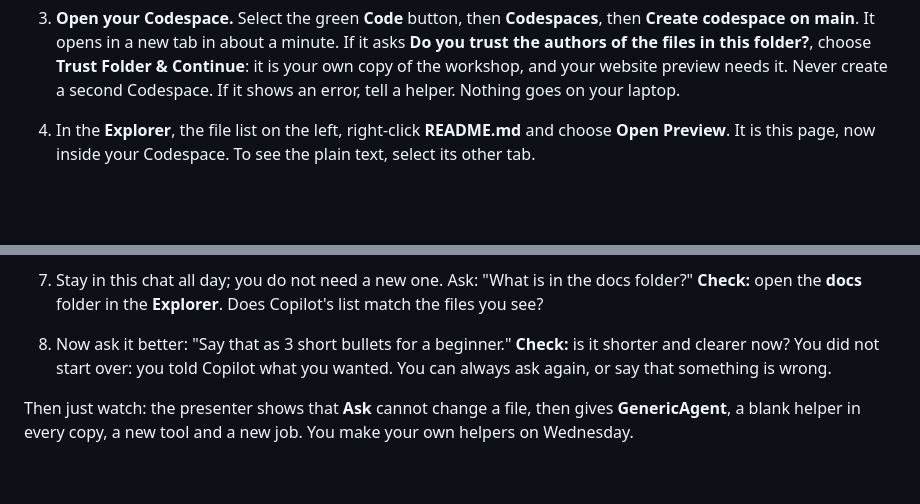
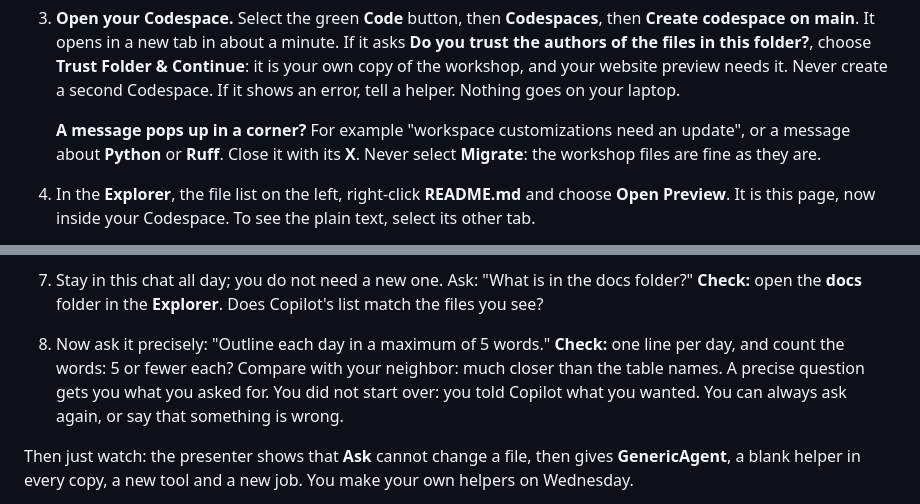
Before and after one commit to agentic-dev-labs/copilot-hackathon-template, a Markdown page: README.md, 2 parts joined by grey strips. GitHub-like rendering; blank space fills up the shorter version.

```diff
--- a/README.md
+++ b/README.md
@@ -87,6 +87,10 @@ GitHub; pushing does.
    **Do you trust the authors of the files in this folder?**, choose **Trust Folder & Continue**:
    it is your own copy of the workshop, and your website preview needs it. Never create a
    second Codespace. If it shows an error, tell a helper. Nothing goes on your laptop.
+
+   **A message pops up in a corner?** For example "workspace customizations need an update", or
+   a message about **Python** or **Ruff**. Close it with its **X**. Never select **Migrate**:
+   the workshop files are fine as they are.
 4. In the **Explorer**, the file list on the left, right-click **README.md** and choose
    **Open Preview**. It is this page, now inside your Codespace. To see the plain text, select
    its other tab.
@@ -102,9 +106,11 @@ GitHub; pushing does.
 7. Stay in this chat all day; you do not need a new one. Ask: "What is in the docs folder?"
    **Check:** open the **docs** folder in the **Explorer**. Does Copilot's list match the files
    you see?
-8. Now ask it better: "Say that as 3 short bullets for a beginner."
-   **Check:** is it shorter and clearer now? You did not start over: you told Copilot what you
-   wanted. You can always ask again, or say that something is wrong.
+8. Now ask it precisely: "Outline each day in a maximum of 5 words."
+   **Check:** one line per day, and count the words: 5 or fewer each? Compare with your
+   neighbor: much closer than the table names. A precise question gets you what you asked for.
+   You did not start over: you told Copilot what you wanted. You can always ask again, or say
+   that something is wrong.
 
 Then just watch: the presenter shows that **Ask** cannot change a file, then gives
 **GenericAgent**, a blank helper in every copy, a new tool and a new job. You make your own
```
Also changed, not shown: docs/DAY-5-SHOWCASE.md (+13 -6 lines), docs/QUICK-REFERENCE.md (+8 -1 lines).
